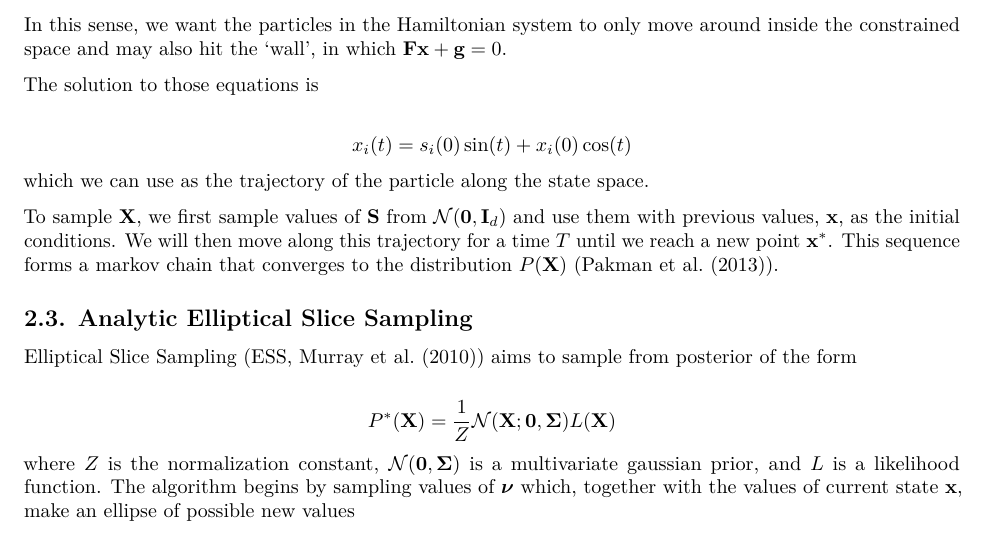
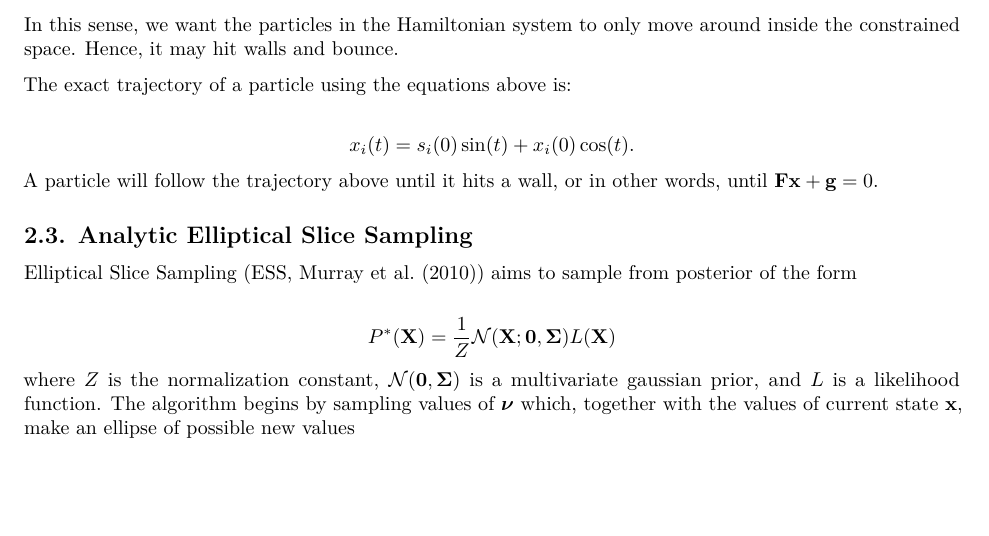
Before and after one commit to bayubeta/research-project, an R Markdown document (report/report.rmd): part of page 3 of 5, cut so that both start at the same text, the shorter picture padded with empty space. Rendered offline with R 4.5, knitr and Pandoc, then LaTeX, with nearby package versions.

Commit message:
Update report.rmd

```diff
--- a/report/report.rmd
+++ b/report/report.rmd
@@ -112,14 +112,19 @@ $$
 \end{split}
 $$
 
-In this sense, we want the particles in the Hamiltonian system to only move around inside the constrained space and may also hit the 'wall', in which $\textbf{F}\textbf{x} + \textbf{g} = 0$.
+In this sense, we want the particles in the Hamiltonian system to only move around inside the constrained space. Hence, it may hit walls and bounce.
 
-The solution to those equations is
+The exact trajectory of a particle using the equations above is:
 
-$$x_i(t) = s_i(0)\sin(t) + x_i(0)\cos(t)$$
-which we can use as the trajectory of the particle along the state space.
+$$x_i(t) = s_i(0)\sin(t) + x_i(0)\cos(t).$$
+A particle will follow the trajectory above until it hits a wall, or in other words, until $\textbf{F}\textbf{x} + \textbf{g} = 0$.
 
-To sample $\textbf{X}$, we first sample values of $\textbf{S}$ from $\mathcal{N}(\textbf{0},\textbf{I}_d)$ and use them with previous values, $\textbf{x}$, as the initial conditions. We will then move along this trajectory for a time $T$ until we reach a new point $\textbf{x}^*$. This sequence forms a markov chain that converges to the distribution $P(\textbf{X})$ (Pakman et al. (2013)).
+
+
+
+
+
+
 
 
 ## 2.3. Analytic Elliptical Slice Sampling
```
